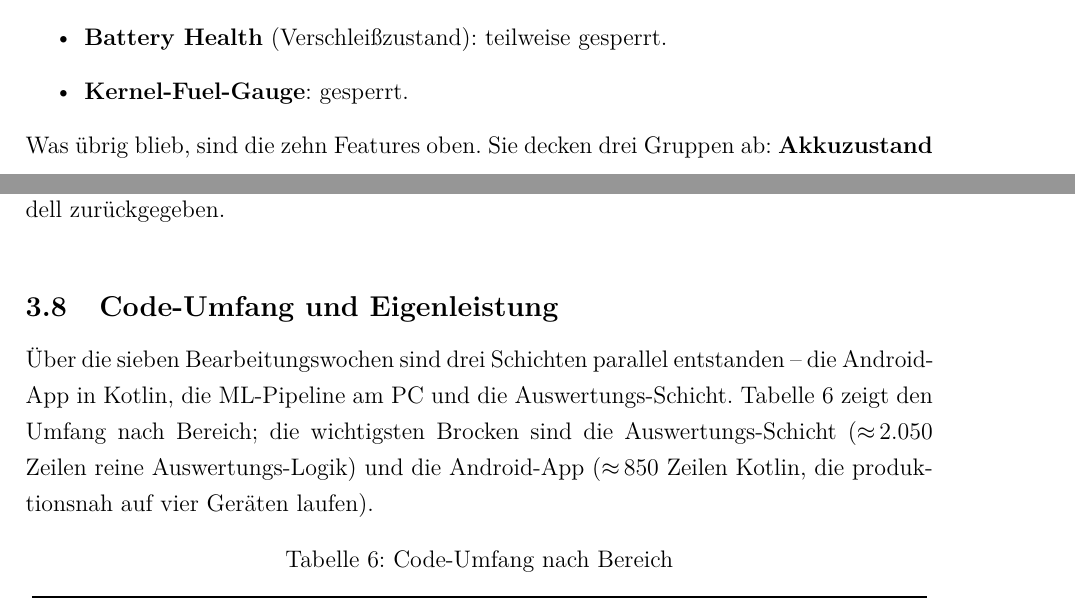
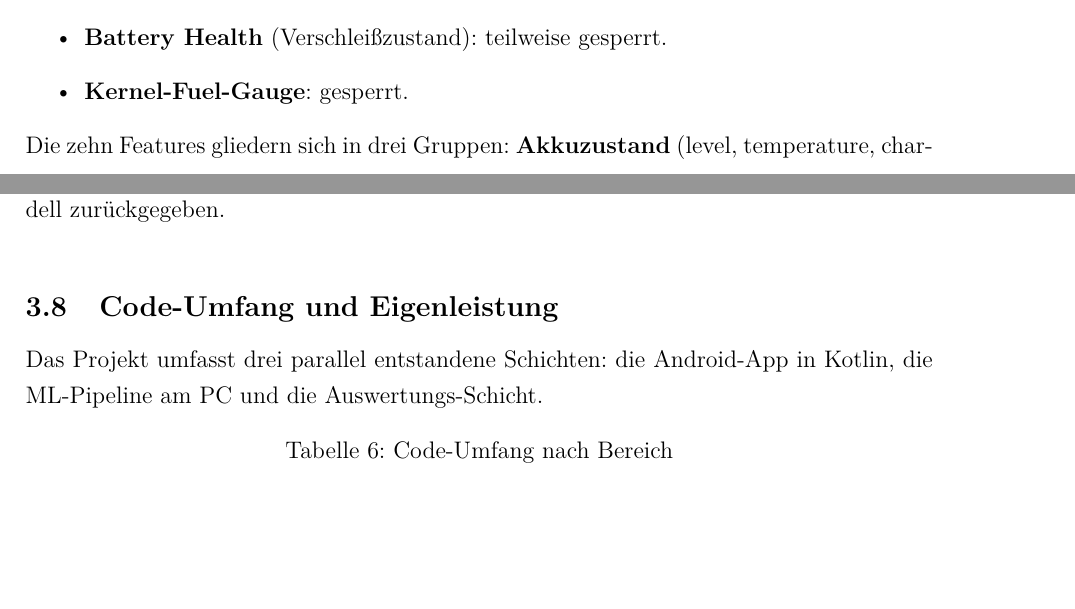
Before and after one commit to Keno-fsdf/HandyUsageRepo, a LaTeX document (portfolio/main.tex): two parts of pages 25 and 35 of 48, joined at a grey line, cut so that both start at the same text, the shorter picture padded with empty space. Compiled offline with pdfLaTeX.

Commit message:
Two MEDIUM fluff cuts in sections 2 and 3
#2 (Section 2.x Features): tighten 'Was uebrig blieb, sind die zehn
Features oben. Sie decken drei Gruppen ab' -> 'Die zehn Features
gliedern sich in drei Gruppen' -- shaved an empty restatement of
what the reader just read.

#5 (Section 3.x Code-Umfang): drop the table spoiler. Previous text
('sieben Bearbeitungswochen', 'Tabelle zeigt den Umfang nach Bereich;
die wichtigsten Brocken sind...', 'produktionsnah auf vier Geraeten')
had three problems: re-introduces the Bearbeitungszeit we just
deleted elsewhere for consistency, spoils the table in the prose,
and adds 'produktionsnah' self-praise. Now just announces the three
layers and hands off to the table.

Co-Authored-By: Claude <noreply@anthropic.com>

```diff
--- a/portfolio/main.tex
+++ b/portfolio/main.tex
@@ -907,6 +907,6 @@ fielen einige naheliegende Kandidaten weg:
 \item \textbf{Kernel-Fuel-Gauge}: gesperrt.
 \end{itemize}
 
-Was übrig blieb, sind die zehn Features oben. Sie decken drei
-Gruppen ab: \textbf{Akkuzustand} (level, temperature, charging),
+Die zehn Features gliedern sich in drei Gruppen:
+\textbf{Akkuzustand} (level, temperature, charging),
 \textbf{Nutzungsintensität} (screen, brightness, app\_category,
@@ -1318,14 +1318,9 @@ konfiguriert ist, wird das beste Modell zurückgegeben.}
 
 \subsection{Code-Umfang und Eigenleistung}
 
-Über die sieben Bearbeitungswochen sind drei Schichten parallel
-entstanden -- die Android-App in Kotlin, die ML-Pipeline am PC und
-die Auswertungs-Schicht. Tabelle~\ref{tab:codeumfang} zeigt den
-Umfang nach Bereich; die wichtigsten Brocken sind die
-Auswertungs-Schicht ($\approx$\,2.050 Zeilen reine
-Auswertungs-Logik) und die Android-App
-($\approx$\,850 Zeilen Kotlin, die produktionsnah auf vier Geräten
-laufen).
+Das Projekt umfasst drei parallel entstandene Schichten: die
+Android-App in Kotlin, die ML-Pipeline am PC und die
+Auswertungs-Schicht.
 
 \begin{table}[H]
 \centering
```
Also changed, not shown: portfolio/main.pdf, portfolio/main.tex (2 more changed lines).
